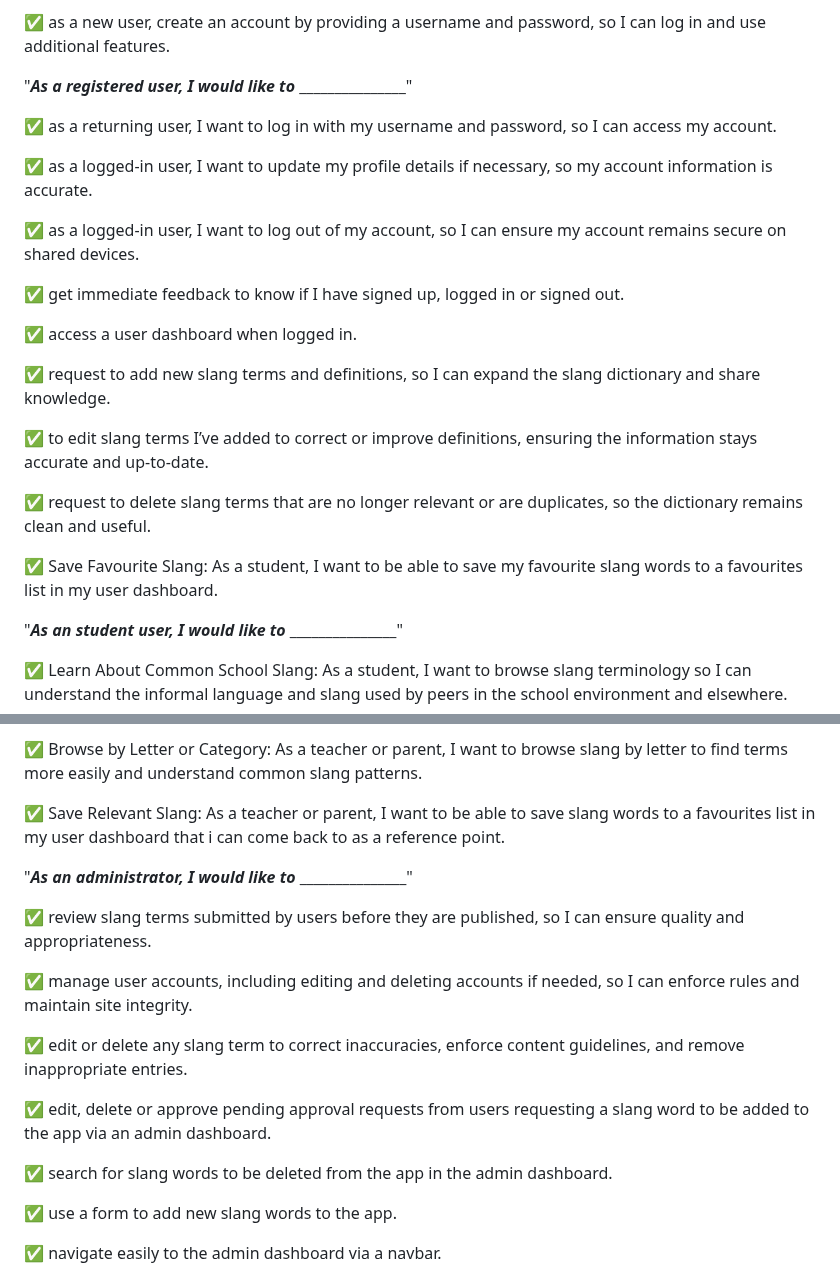
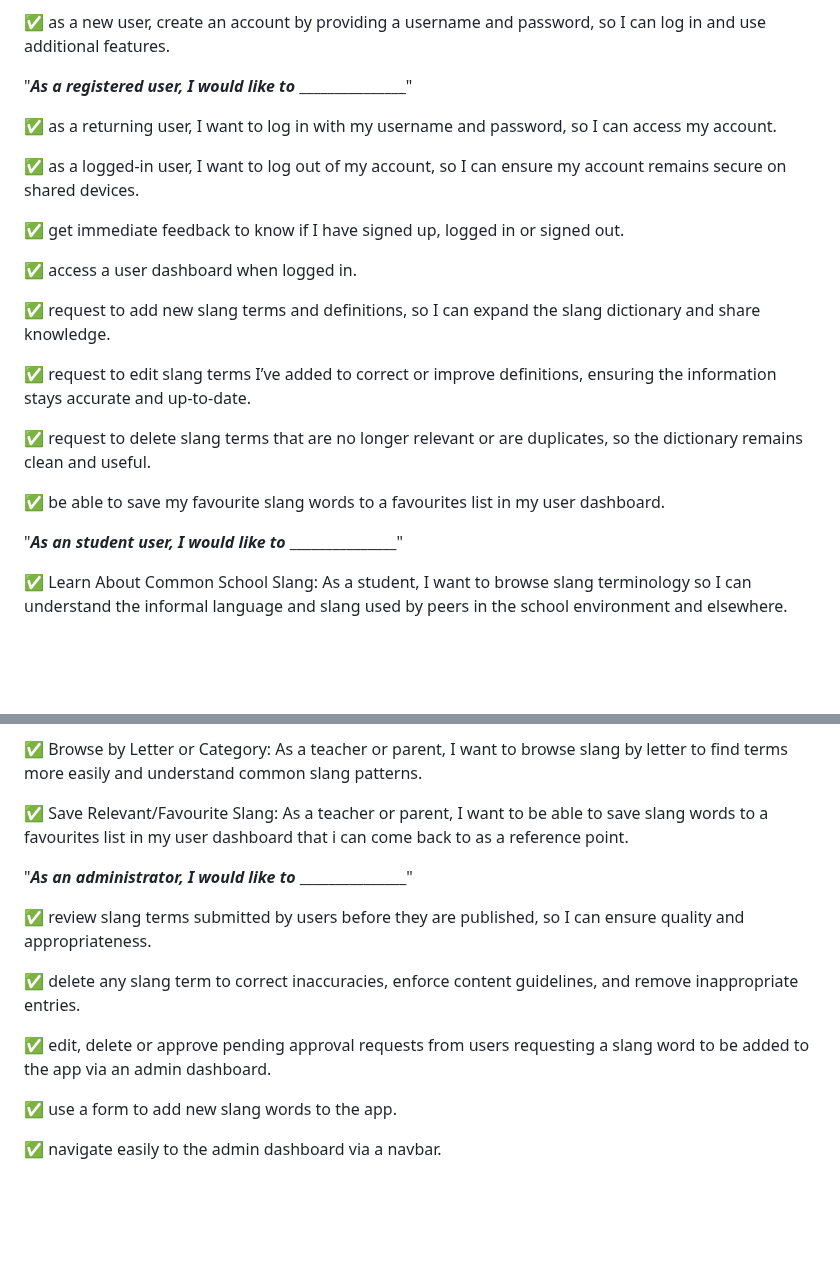
Before and after one commit to GemmaButcher-dev/itscool-ms3, a Markdown page: README.md, 2 parts joined by grey strips. Drawn GitHub-style; blank space fills up the shorter version.

Commit message:
amend readme

```diff
--- a/README.md
+++ b/README.md
@@ -94,8 +94,6 @@ The target audience is for children, teenagers and adults trying to determine th
 
 ✅  as a returning user, I want to log in with my username and password, so I can access my account.
 
-✅  as a logged-in user, I want to update my profile details if necessary, so my account information is accurate.
-
 ✅  as a logged-in user, I want to log out of my account, so I can ensure my account remains secure on shared devices.
 
 ✅  get immediate feedback to know if I have signed up, logged in or signed out.
@@ -104,12 +102,11 @@ The target audience is for children, teenagers and adults trying to determine th
 
 ✅  request to add new slang terms and definitions, so I can expand the slang dictionary and share knowledge.
 
-✅  to edit slang terms I’ve added to correct or improve definitions, ensuring the information stays accurate and up-to-date.
+✅  request to edit slang terms I’ve added to correct or improve definitions, ensuring the information stays accurate and up-to-date.
 
 ✅  request to delete slang terms that are no longer relevant or are duplicates, so the dictionary remains clean and useful.
 
-✅  Save Favourite Slang:
-   As a student, I want to be able to save my favourite slang words to a favourites list in my user dashboard.
+✅   be able to save my favourite slang words to a favourites list in my user dashboard.
 
 "**_As an student user, I would like to_** _______________"
 
@@ -139,7 +136,7 @@ The target audience is for children, teenagers and adults trying to determine th
 ✅  Browse by Letter or Category:
     As a teacher or parent, I want to browse slang by letter to find terms more easily and understand common slang patterns.
 
-✅  Save Relevant Slang:
+✅  Save Relevant/Favourite Slang:
     As a teacher or parent, I want to be able to save slang words to a favourites list in my user dashboard that i can come back to as a reference point.
 
 
@@ -148,13 +145,9 @@ The target audience is for children, teenagers and adults trying to determine th
 
 ✅  review slang terms submitted by users before they are published, so I can ensure quality and appropriateness.
 
-✅  manage user accounts, including editing and deleting accounts if needed, so I can enforce rules and maintain site integrity.
+✅  delete any slang term to correct inaccuracies, enforce content guidelines, and remove inappropriate entries.
 
-✅  edit or delete any slang term to correct inaccuracies, enforce content guidelines, and remove inappropriate entries.
-
-✅  edit, delete or approve pending approval requests from users requesting a slang word to be added to the app via an admin     dashboard.
-
-✅  search for slang words to be deleted from the app in the admin dashboard.
+✅  edit, delete or approve pending approval requests from users requesting a slang word to be added to the app via an admin dashboard.
 
 ✅  use a form to add new slang words to the app.
 
```
